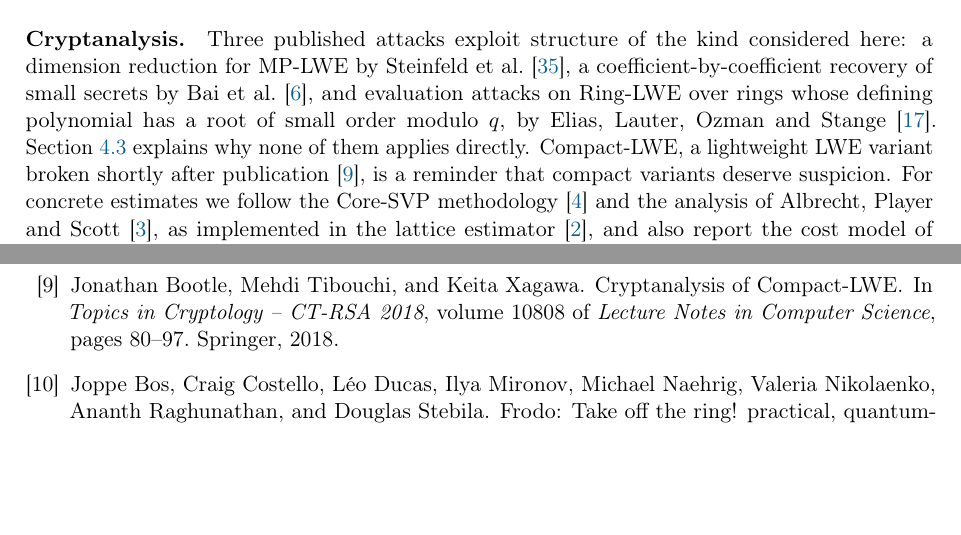
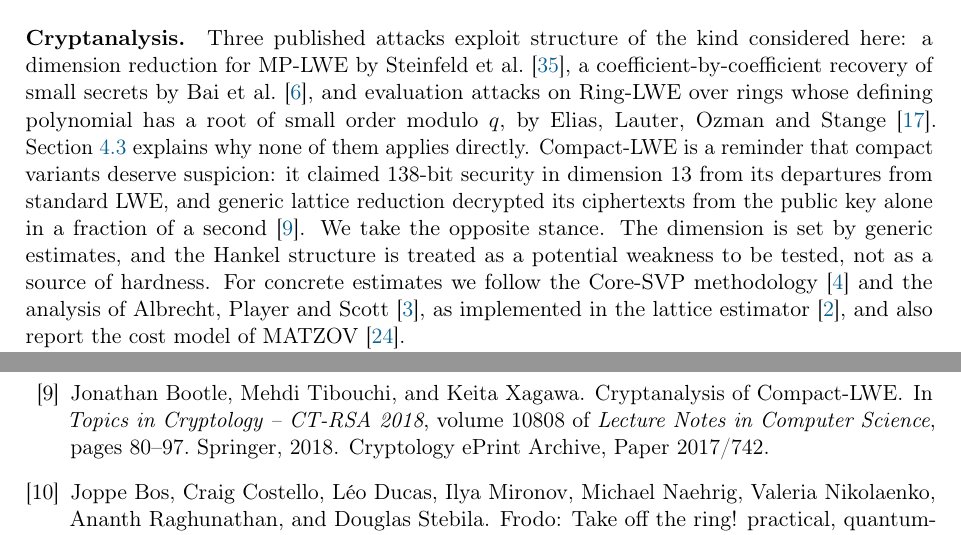
Before and after one commit to Cryptozoa/windowed-hankel-kem, a LaTeX paper (paper/hankel_kem_eprint.tex, which reads paper/hankel_references.bib): two parts of pages 3 and 21 of 27, joined at a grey line, cut so that both start at the same text, the shorter picture padded with empty space. Compiled offline with pdfLaTeX.

Commit message:
docs(paper): contrast the design with the failure of Compact-LWE
Related work now says how Compact-LWE failed, as stated in the abstract
of Bootle, Tibouchi and Xagawa (ePrint 2017/742): it claimed 138-bit
security in dimension 13 from its departures from standard LWE, and
generic lattice reduction decrypted its ciphertexts from the public key
alone in a fraction of a second. It also states the opposite stance taken
here: the dimension is set by generic estimates, and the Hankel structure
is treated as a potential weakness to be tested, not as a source of
hardness. Add the ePrint number to the bibliography entry.

Co-Authored-By: Claude Opus 5.5 <noreply@anthropic.com>

```diff
--- a/paper/hankel_kem_eprint.tex
+++ b/paper/hankel_kem_eprint.tex
@@ -83,7 +83,7 @@ After reviewing related work (Section~\ref{sec:related}) and fixing notation (Se
 
 \paragraph{Middle-Product LWE.} Ro\c{s}ca et al.\ introduced MP-LWE and reduced Polynomial-LWE to it for every defining polynomial in a large family, so that MP-LWE is at least as hard as the hardest of these Polynomial-LWE instances~\cite{rsss2017middle}. Steinfeld, Sakzad and Zhao tightened the reduction and used it to set the parameters of Titanium~\cite{ssz2019practical}, a first-round candidate in the NIST process that did not advance to the second round~\cite{nistir8240}. Peikert and Pepin reduce Ring-LWE to MP-LWE through Order-LWE with less error growth~\cite{peikert2019structured}, and three recent works widen the coverage further: to at least 90\% of bounded-coefficient polynomials of a given degree, experimentally~\cite{nchiwo2026improved}; to all number fields defined by monic irreducible polynomials with polynomially bounded coefficients~\cite{pelletmary2026unified}; and with less noise growth for trace-based reductions~\cite{cheng2026tighter}. Bai et al.\ prove hardness for secrets that are small relative to the modulus, which their signature scheme MPSign requires~\cite{bai2020mpsign}, and derandomize the MP-LWE encryption scheme with a middle-product variant of learning with rounding that is at least as hard as decision MP-LWE~\cite{bai2019mplwr}. Yang and Huang generalize the middle product to a universal product with more flexible parameters~\cite{yang2022universal}. MP-LWE also supports identity-based encryption~\cite{lvv2019trapdoors}; Tezuka and Tanaka survey these applications~\cite{tezuka2025survey}.
 
-\paragraph{Cryptanalysis.} Three published attacks exploit structure of the kind considered here: a dimension reduction for MP-LWE by Steinfeld et al.~\cite{ssz2019practical}, a coefficient-by-coefficient recovery of small secrets by Bai et al.~\cite{bai2020mpsign}, and evaluation attacks on Ring-LWE over rings whose defining polynomial has a root of small order modulo $q$, by Elias, Lauter, Ozman and Stange~\cite{elos2015weak}. Section~\ref{sec:structure} explains why none of them applies directly. Compact-LWE, a lightweight LWE variant broken shortly after publication~\cite{bootle2018compact}, is a reminder that compact variants deserve suspicion. For concrete estimates we follow the Core-SVP methodology~\cite{adps2016newhope} and the analysis of Albrecht, Player and Scott~\cite{aps2015concrete}, as implemented in the lattice estimator~\cite{latticeestimator}, and also report the cost model of MATZOV~\cite{matzov2022}.
+\paragraph{Cryptanalysis.} Three published attacks exploit structure of the kind considered here: a dimension reduction for MP-LWE by Steinfeld et al.~\cite{ssz2019practical}, a coefficient-by-coefficient recovery of small secrets by Bai et al.~\cite{bai2020mpsign}, and evaluation attacks on Ring-LWE over rings whose defining polynomial has a root of small order modulo $q$, by Elias, Lauter, Ozman and Stange~\cite{elos2015weak}. Section~\ref{sec:structure} explains why none of them applies directly. Compact-LWE is a reminder that compact variants deserve suspicion: it claimed 138-bit security in dimension 13 from its departures from standard LWE, and generic lattice reduction decrypted its ciphertexts from the public key alone in a fraction of a second~\cite{bootle2018compact}. We take the opposite stance. The dimension is set by generic estimates, and the Hankel structure is treated as a potential weakness to be tested, not as a source of hardness. For concrete estimates we follow the Core-SVP methodology~\cite{adps2016newhope} and the analysis of Albrecht, Player and Scott~\cite{aps2015concrete}, as implemented in the lattice estimator~\cite{latticeestimator}, and also report the cost model of MATZOV~\cite{matzov2022}.
 
 We found no published analysis of the setting studied here, with one long public sequence, a short binomial secret and narrow noise.
 
--- a/paper/hankel_references.bib
+++ b/paper/hankel_references.bib
@@ -215,7 +215,8 @@
   volume    = {10808},
   pages     = {80--97},
   publisher = {Springer},
-  year      = {2018}
+  year      = {2018},
+  note      = {Cryptology {ePrint} Archive, Paper 2017/742}
 }
 
 @inproceedings{elos2015weak,
```
Also changed, not shown: paper/hankel_kem_eprint.pdf.
